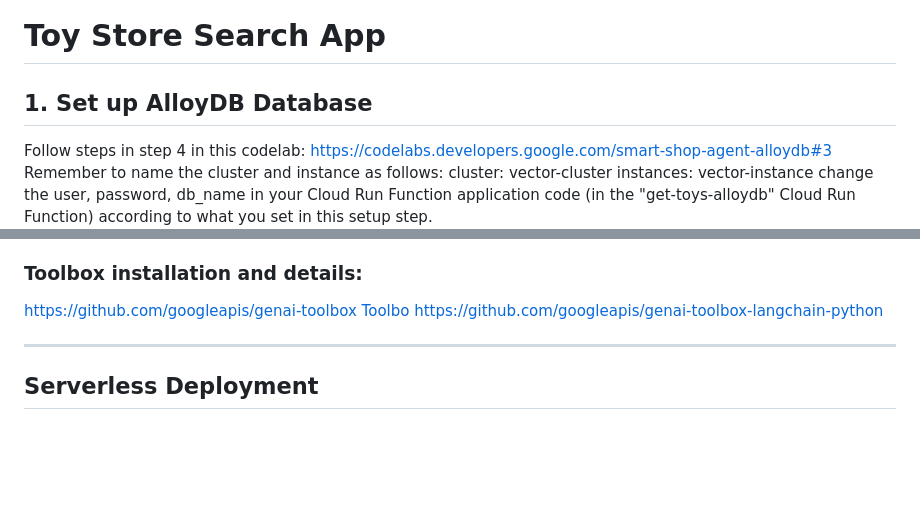
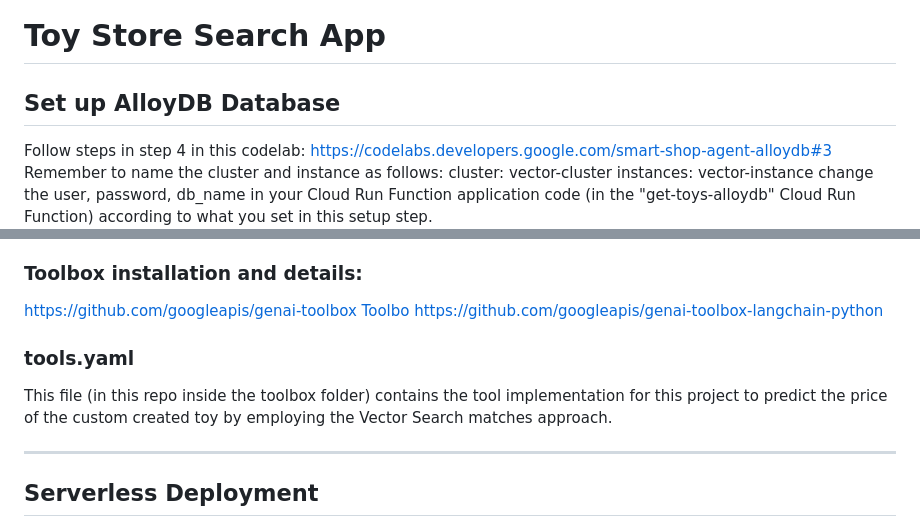
Before and after one commit to vamseep36/gcp-toysearch-gemini, a Markdown page: README.md, 2 parts joined by grey strips. GitHub-like rendering; blank space fills up the shorter version.

```diff
--- a/README.md
+++ b/README.md
@@ -1,6 +1,6 @@
 # Toy Store Search App
 
-## 1. Set up AlloyDB Database
+## Set up AlloyDB Database
 Follow steps in step 4 in this codelab: https://codelabs.developers.google.com/smart-shop-agent-alloydb#3
 Remember to name the cluster and instance as follows:
 cluster: vector-cluster
@@ -72,6 +72,9 @@ https://github.com/googleapis/genai-toolbox
 [Toolbo](https://pypi.org/project/toolbox-langchain/0.1.0/)
 https://github.com/googleapis/genai-toolbox-langchain-python
 
+### tools.yaml
+This file (in this repo inside the toolbox folder) contains the tool implementation for this project to predict the price of the custom created toy by employing the Vector Search matches approach.
+
 
 ---
 ## Serverless Deployment
```
